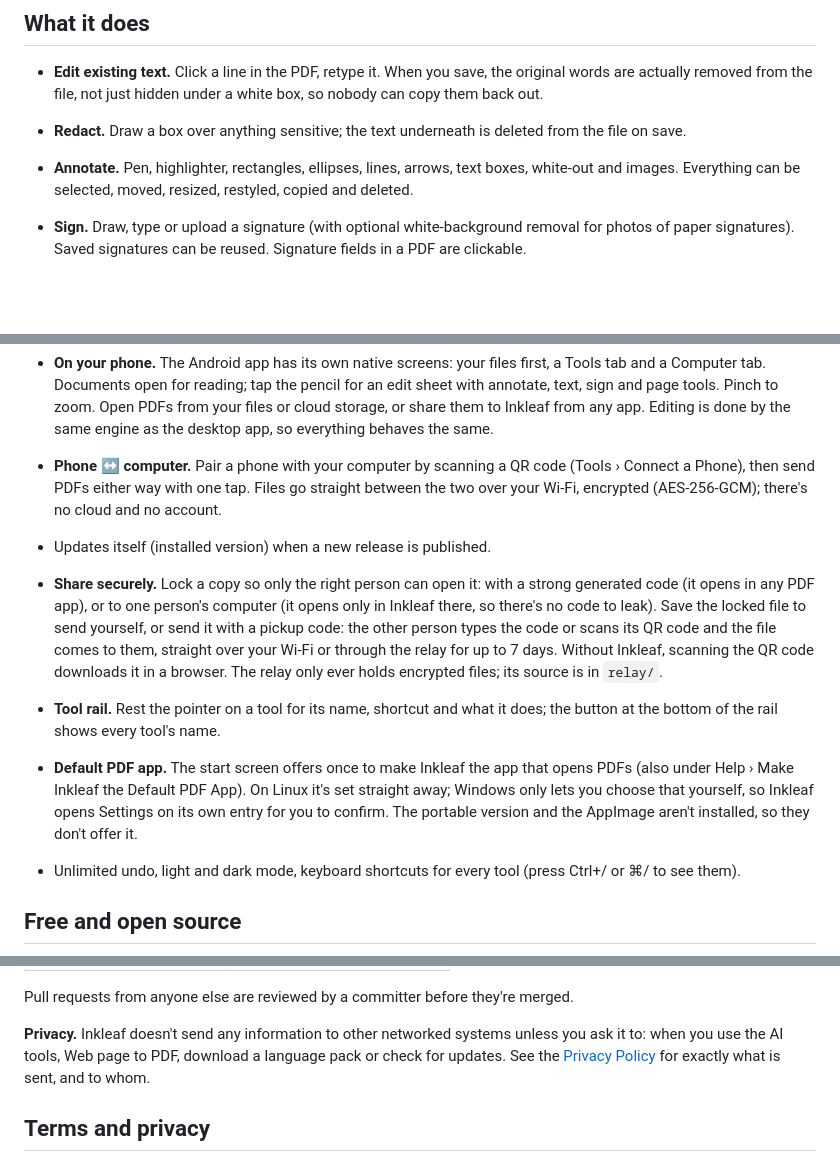
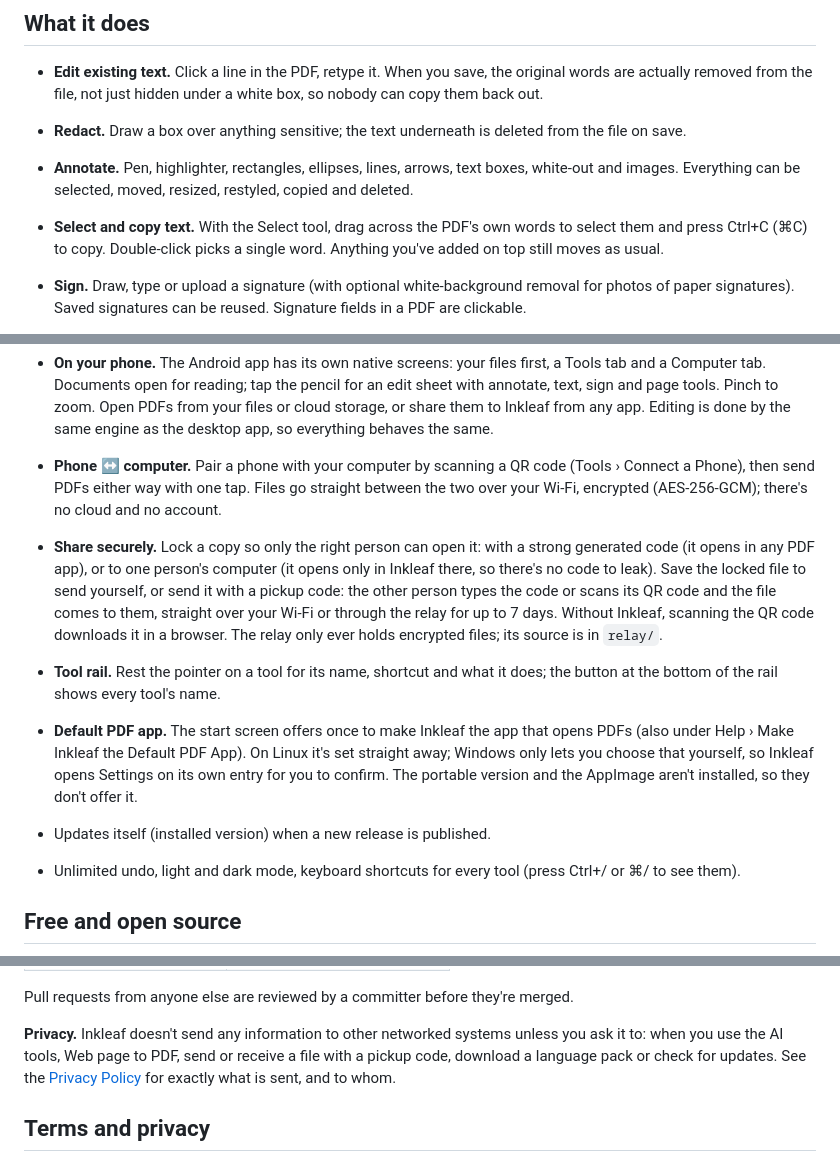
Before and after one commit to priyanshdas/inkleaf, a Markdown page: README.md, 3 parts joined by grey strips. GitHub-like rendering; blank space fills up the shorter version.

```diff
--- a/README.md
+++ b/README.md
@@ -37,6 +38,9 @@ If one of them already does what you need, it's a fine choice.
 - **Annotate.** Pen, highlighter, rectangles, ellipses, lines, arrows, text
   boxes, white-out and images. Everything can be selected, moved, resized,
   restyled, copied and deleted.
+- **Select and copy text.** With the Select tool, drag across the PDF's own
+  words to select them and press Ctrl+C (⌘C) to copy. Double-click picks a
+  single word. Anything you've added on top still moves as usual.
 - **Sign.** Draw, type or upload a signature (with optional white-background
   removal for photos of paper signatures). Saved signatures can be reused.
   Signature fields in a PDF are clickable.
@@ -144,7 +148,6 @@ If one of them already does what you need, it's a fine choice.
   (Tools › Connect a Phone), then send PDFs either way with one tap. Files go
   straight between the two over your Wi-Fi, encrypted (AES-256-GCM); there's
   no cloud and no account.
-- Updates itself (installed version) when a new release is published.
 - **Share securely.** Lock a copy so only the right person can open it:
   with a strong generated code (it opens in any PDF app), or to one
   person's computer (it opens only in Inkleaf there, so there's no code to
@@ -160,6 +163,7 @@ If one of them already does what you need, it's a fine choice.
   Linux it's set straight away; Windows only lets you choose that yourself,
   so Inkleaf opens Settings on its own entry for you to confirm. The
   portable version and the AppImage aren't installed, so they don't offer it.
+- Updates itself (installed version) when a new release is published.
 - Unlimited undo, light and dark mode, keyboard shortcuts for every tool
   (press Ctrl+/ or ⌘/ to see them).
 
@@ -544,7 +578,8 @@ merged.
 
 **Privacy.** Inkleaf doesn't send any information to other networked
 systems unless you ask it to: when you use the AI tools, Web page to PDF,
-download a language pack or check for updates. See the
+send or receive a file with a pickup code, download a language pack or
+check for updates. See the
 [Privacy Policy](PRIVACY.md) for exactly what is sent, and to whom.
 
 ## Terms and privacy
```
Also changed, not shown: other parts of README.md (+35 -4 lines).
